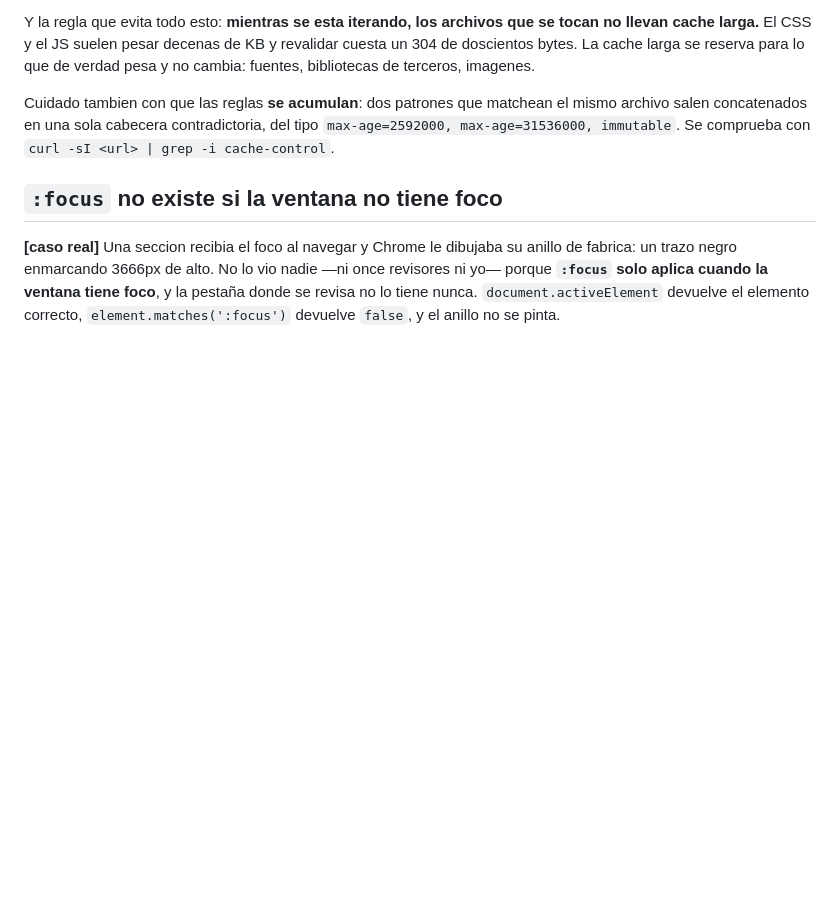
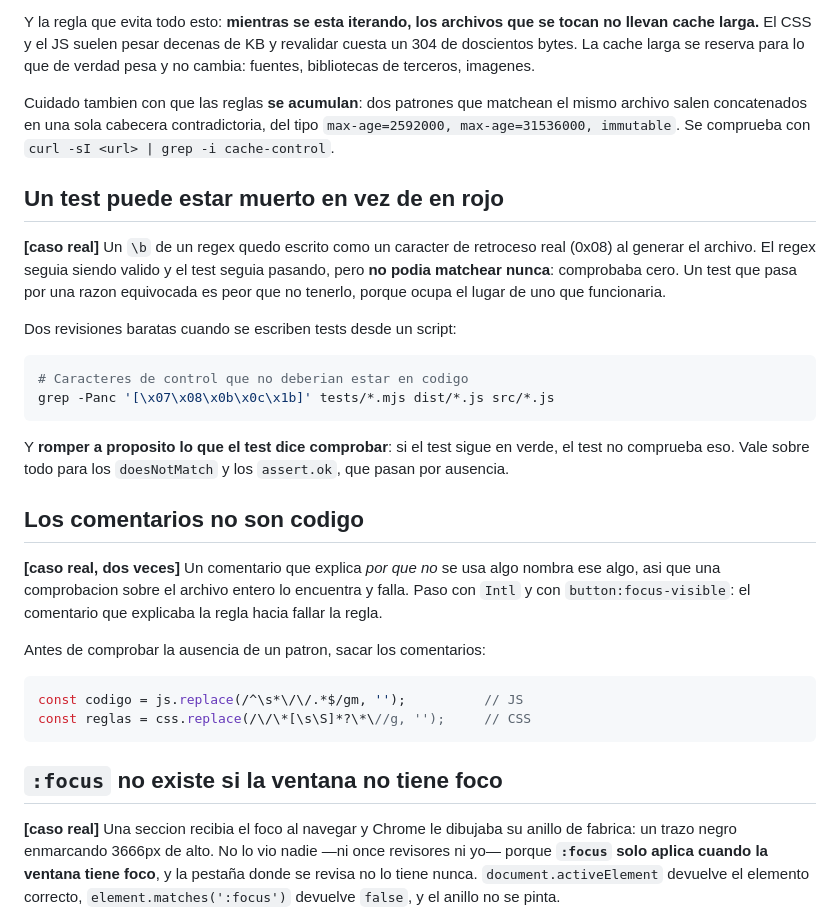
Before and after one commit to migueedlsantos97/revision-impecable, a Markdown page: skill/references/tecnicas.md, the part around the change. Rendered like a GitHub page; blank space fills up the shorter version.

````diff
--- a/skill/references/tecnicas.md
+++ b/skill/references/tecnicas.md
@@ -183,6 +183,39 @@ mismo archivo salen concatenados en una sola cabecera contradictoria, del tipo
 `max-age=2592000, max-age=31536000, immutable`. Se comprueba con
 `curl -sI <url> | grep -i cache-control`.
 
+## Un test puede estar muerto en vez de en rojo
+
+**[caso real]** Un `\b` de un regex quedo escrito como un caracter de retroceso
+real (0x08) al generar el archivo. El regex seguia siendo valido y el test
+seguia pasando, pero **no podia matchear nunca**: comprobaba cero. Un test que
+pasa por una razon equivocada es peor que no tenerlo, porque ocupa el lugar de
+uno que funcionaria.
+
+Dos revisiones baratas cuando se escriben tests desde un script:
+
+```bash
+# Caracteres de control que no deberian estar en codigo
+grep -Panc '[\x07\x08\x0b\x0c\x1b]' tests/*.mjs dist/*.js src/*.js
+```
+
+Y **romper a proposito lo que el test dice comprobar**: si el test sigue en
+verde, el test no comprueba eso. Vale sobre todo para los `doesNotMatch` y los
+`assert.ok`, que pasan por ausencia.
+
+## Los comentarios no son codigo
+
+**[caso real, dos veces]** Un comentario que explica *por que no* se usa algo
+nombra ese algo, asi que una comprobacion sobre el archivo entero lo encuentra y
+falla. Paso con `Intl` y con `button:focus-visible`: el comentario que explicaba
+la regla hacia fallar la regla.
+
+Antes de comprobar la ausencia de un patron, sacar los comentarios:
+
+```js
+const codigo = js.replace(/^\s*\/\/.*$/gm, '');          // JS
+const reglas = css.replace(/\/\*[\s\S]*?\*\//g, '');     // CSS
+```
+
 ## `:focus` no existe si la ventana no tiene foco
 
 **[caso real]** Una seccion recibia el foco al navegar y Chrome le dibujaba su
````
Also changed, not shown: skill/references/encargos.md (+24 -0 lines).
